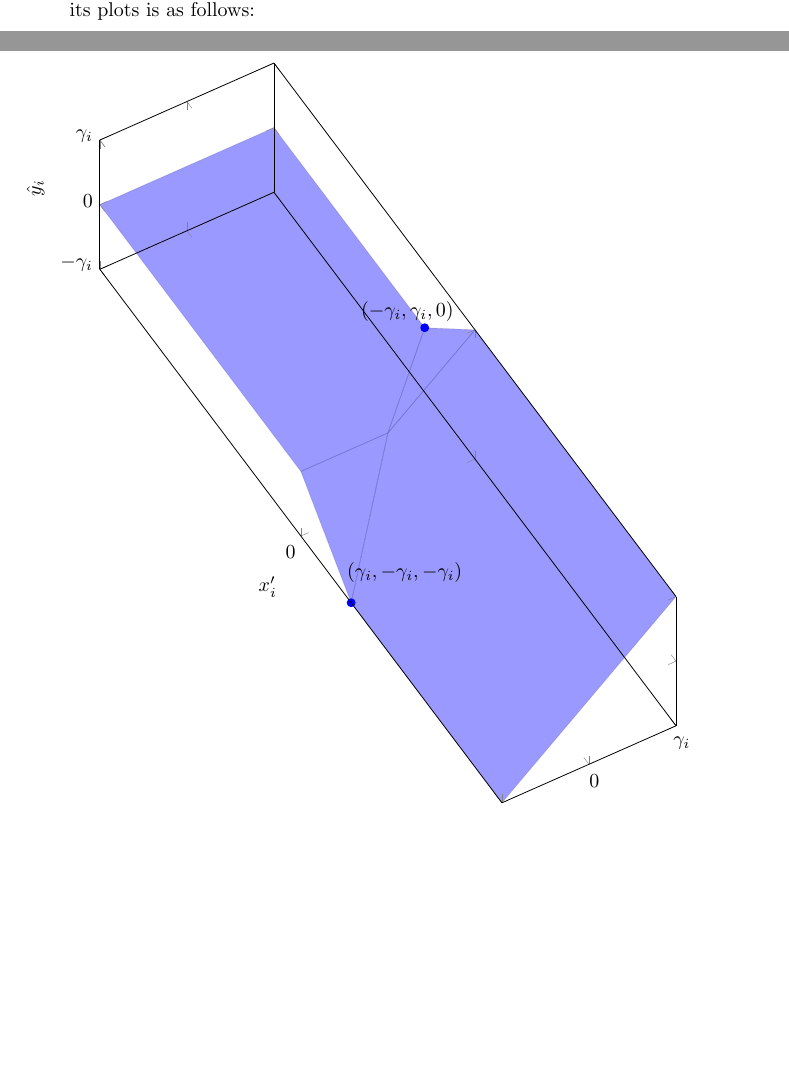
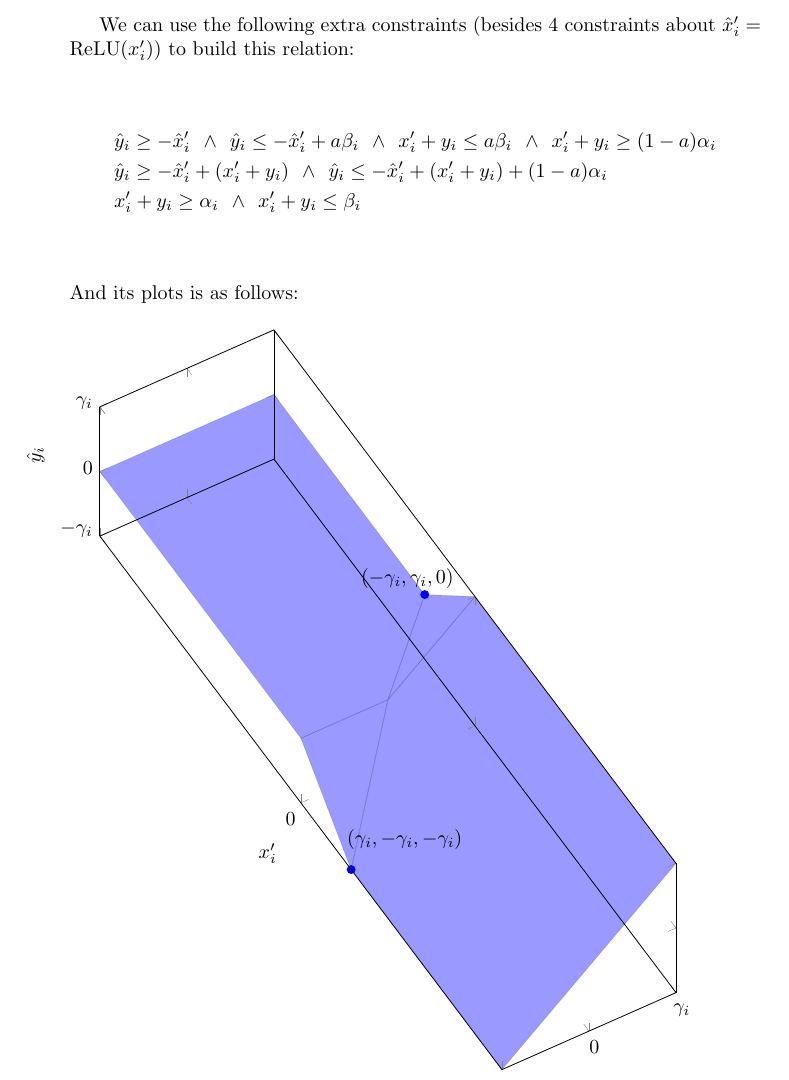
Before and after one commit to blaisegenest/vericompensate, a LaTeX paper (lipschitz/Lipitschz.tex, which reads lipschitz/valabstraction.tex): two parts of pages 4 and 5 of 7 before the commit and part of page 5 of 7 after it, the two joined at a grey line, cut at the place of the change, the shorter picture padded with empty space. Compiled offline with pdfLaTeX.

Commit message:
update one possible case of constraints

```diff
--- a/lipschitz/valabstraction.tex
+++ b/lipschitz/valabstraction.tex
@@ -180,7 +180,14 @@ The following plot will show the above constraints:
 
 
 
-The relation between $y_i$, $x'_i$ and $\hat{y}_i$ is $\hat{y}_i = \ReLU(x'_i+y_i)-\ReLU(x'_i).$ And its plots is as follows:
+The relation between $y_i$, $x'_i$ and $\hat{y}_i$ is $\hat{y}_i = \ReLU(x'_i+y_i)-\ReLU(x'_i).$
+
+
+We can use the following extra constraints (besides 4 constraints about $\hat{x}_i'=\ReLU(x_i')$) to build this relation:\begin{align*}
+	&\hat{y}_i \geq -\hat{x}'_i \hspace*{1ex} \wedge \hspace*{1ex} \hat{y}_i \leq -\hat{x}'_i+a\beta_i  \hspace*{1ex}\wedge\hspace*{1ex} x_i'+y_i \leq a\beta_i \hspace*{1ex}\wedge\hspace*{1ex}  x_i'+y_i \geq (1-a)\alpha_i \\
+	&\hat{y}_i \geq -\hat{x}'_i+(x_i'+y_i) \hspace*{1ex}\wedge\hspace*{1ex} \hat{y}_i \leq -\hat{x}'_i+(x_i'+y_i) +(1-a)\alpha_i \\
+	& x_i'+y_i \geq \alpha_i \hspace*{1ex}\wedge\hspace*{1ex}  x_i'+y_i \leq \beta_i
+\end{align*}And its plots is as follows:
 
 \hspace*{-10ex}
 \begin{tikzpicture}
```
